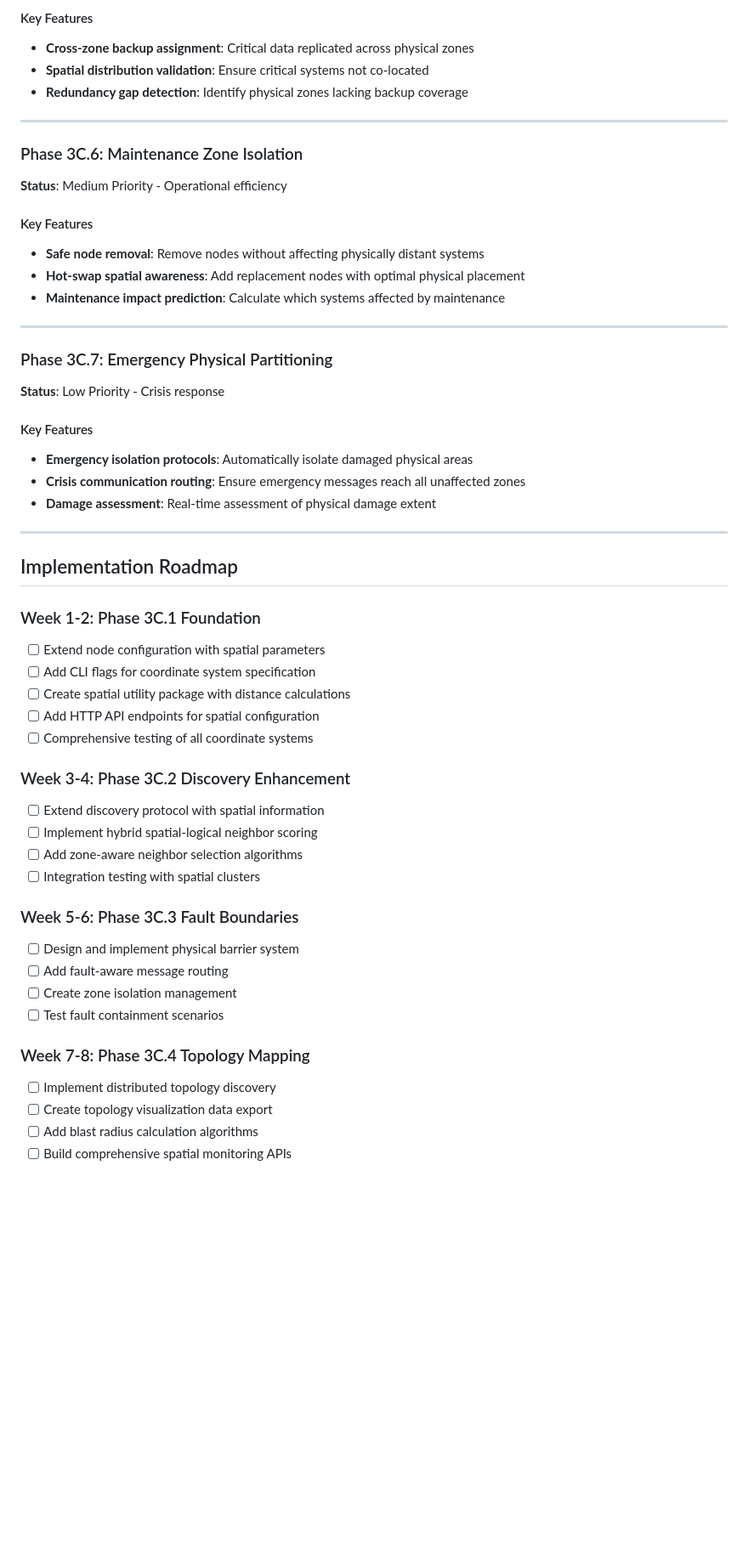
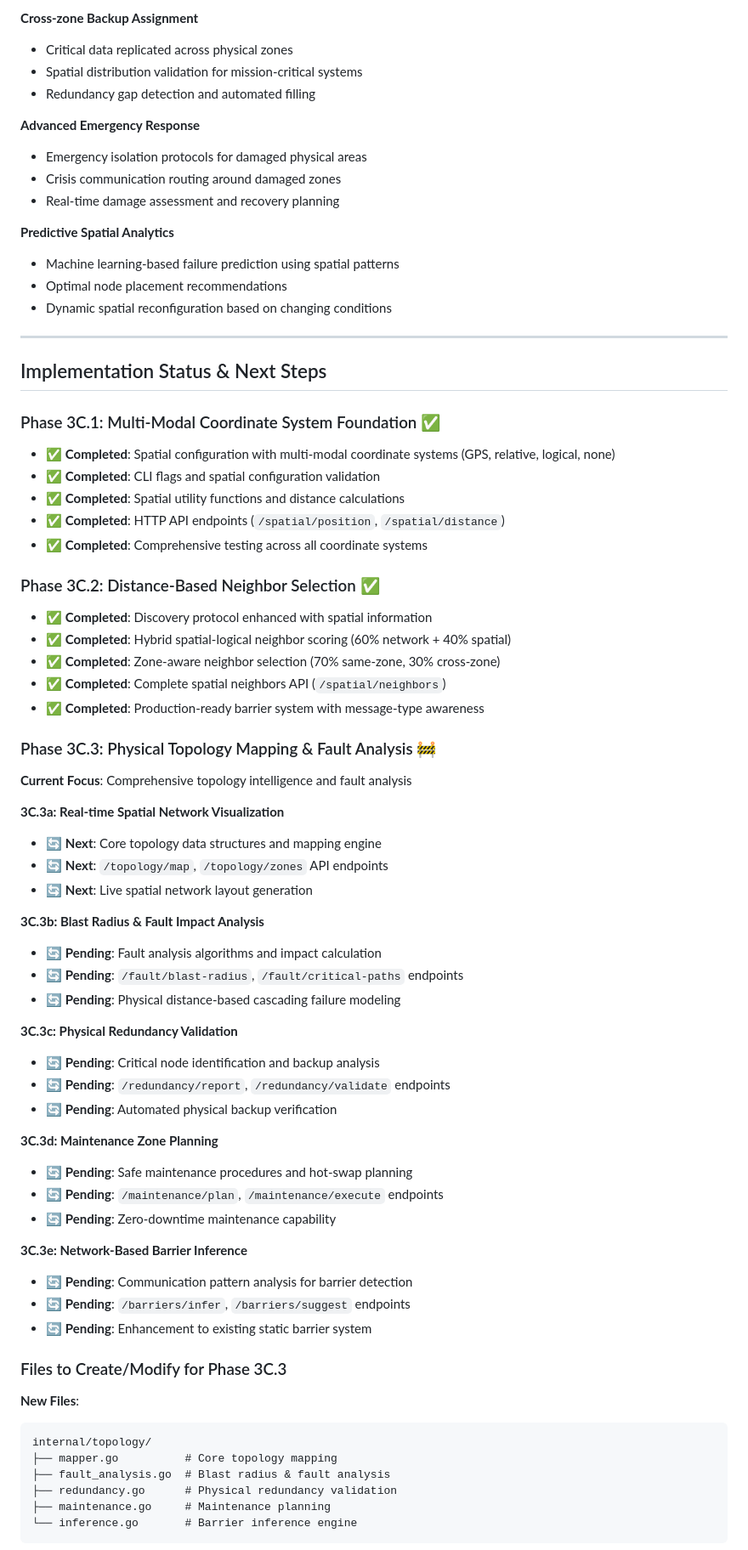
Before and after one commit to BasicAcid/ryx, a Markdown page: PHASE_3C_IMPLEMENTATION_PLAN.md, the part around one of its changes. Shown at 85% size. GitHub-like rendering; blank space fills up the shorter version.

````diff
--- a/PHASE_3C_IMPLEMENTATION_PLAN.md
+++ b/PHASE_3C_IMPLEMENTATION_PLAN.md
@@ -296,55 +279,74 @@ func (tm *TopologyManager) ExportForVisualization() TopologyVisualization {
 
-#### Key Features
-- **Cross-zone backup assignment**: Critical data replicated across physical zones
-- **Spatial distribution validation**: Ensure critical systems not co-located
-- **Redundancy gap detection**: Identify physical zones lacking backup coverage
+**Cross-zone Backup Assignment**
+- Critical data replicated across physical zones
+- Spatial distribution validation for mission-critical systems
+- Redundancy gap detection and automated filling
+
+**Advanced Emergency Response**
+- Emergency isolation protocols for damaged physical areas
+- Crisis communication routing around damaged zones
+- Real-time damage assessment and recovery planning
+
+**Predictive Spatial Analytics**
+- Machine learning-based failure prediction using spatial patterns
+- Optimal node placement recommendations
+- Dynamic spatial reconfiguration based on changing conditions
 
 ---
 
-### Phase 3C.6: Maintenance Zone Isolation
-**Status**: Medium Priority - Operational efficiency
+## Implementation Status & Next Steps
 
-#### Key Features
-- **Safe node removal**: Remove nodes without affecting physically distant systems
-- **Hot-swap spatial awareness**: Add replacement nodes with optimal physical placement
-- **Maintenance impact prediction**: Calculate which systems affected by maintenance
+### Phase 3C.1: Multi-Modal Coordinate System Foundation ✅
+- ✅ **Completed**: Spatial configuration with multi-modal coordinate systems (GPS, relative, logical, none)
+- ✅ **Completed**: CLI flags and spatial configuration validation
+- ✅ **Completed**: Spatial utility functions and distance calculations
+- ✅ **Completed**: HTTP API endpoints (`/spatial/position`, `/spatial/distance`)
+- ✅ **Completed**: Comprehensive testing across all coordinate systems
 
----
+### Phase 3C.2: Distance-Based Neighbor Selection ✅
+- ✅ **Completed**: Discovery protocol enhanced with spatial information
+- ✅ **Completed**: Hybrid spatial-logical neighbor scoring (60% network + 40% spatial)
+- ✅ **Completed**: Zone-aware neighbor selection (70% same-zone, 30% cross-zone)
+- ✅ **Completed**: Complete spatial neighbors API (`/spatial/neighbors`)
+- ✅ **Completed**: Production-ready barrier system with message-type awareness
 
-### Phase 3C.7: Emergency Physical Partitioning
-**Status**: Low Priority - Crisis response
+### Phase 3C.3: Physical Topology Mapping & Fault Analysis 🚧
+**Current Focus**: Comprehensive topology intelligence and fault analysis
 
-#### Key Features
-- **Emergency isolation protocols**: Automatically isolate damaged physical areas
-- **Crisis communication routing**: Ensure emergency messages reach all unaffected zones
-- **Damage assessment**: Real-time assessment of physical damage extent
+**3C.3a: Real-time Spatial Network Visualization**
+- 🔄 **Next**: Core topology data structures and mapping engine
+- 🔄 **Next**: `/topology/map`, `/topology/zones` API endpoints
+- 🔄 **Next**: Live spatial network layout generation
 
----
+**3C.3b: Blast Radius & Fault Impact Analysis**
+- 🔄 **Pending**: Fault analysis algorithms and impact calculation
+- 🔄 **Pending**: `/fault/blast-radius`, `/fault/critical-paths` endpoints
+- 🔄 **Pending**: Physical distance-based cascading failure modeling
 
-## Implementation Roadmap
+**3C.3c: Physical Redundancy Validation**
+- 🔄 **Pending**: Critical node identification and backup analysis
+- 🔄 **Pending**: `/redundancy/report`, `/redundancy/validate` endpoints
+- 🔄 **Pending**: Automated physical backup verification
 
-### Week 1-2: Phase 3C.1 Foundation
-- [ ] Extend node configuration with spatial parameters
-- [ ] Add CLI flags for coordinate system specification
-- [ ] Create spatial utility package with distance calculations
-- [ ] Add HTTP API endpoints for spatial configuration
-- [ ] Comprehensive testing of all coordinate systems
+**3C.3d: Maintenance Zone Planning**
+- 🔄 **Pending**: Safe maintenance procedures and hot-swap planning
+- 🔄 **Pending**: `/maintenance/plan`, `/maintenance/execute` endpoints
+- 🔄 **Pending**: Zero-downtime maintenance capability
 
-### Week 3-4: Phase 3C.2 Discovery Enhancement
-- [ ] Extend discovery protocol with spatial information
-- [ ] Implement hybrid spatial-logical neighbor scoring
-- [ ] Add zone-aware neighbor selection algorithms
-- [ ] Integration testing with spatial clusters
+**3C.3e: Network-Based Barrier Inference**
+- 🔄 **Pending**: Communication pattern analysis for barrier detection
+- 🔄 **Pending**: `/barriers/infer`, `/barriers/suggest` endpoints
+- 🔄 **Pending**: Enhancement to existing static barrier system
 
-### Week 5-6: Phase 3C.3 Fault Boundaries
-- [ ] Design and implement physical barrier system
-- [ ] Add fault-aware message routing
-- [ ] Create zone isolation management
-- [ ] Test fault containment scenarios
+### Files to Create/Modify for Phase 3C.3
 
-### Week 7-8: Phase 3C.4 Topology Mapping
-- [ ] Implement distributed topology discovery
-- [ ] Create topology visualization data export
-- [ ] Add blast radius calculation algorithms
-- [ ] Build comprehensive spatial monitoring APIs
+**New Files**:
+```
+internal/topology/
+├── mapper.go          # Core topology mapping
+├── fault_analysis.go  # Blast radius & fault analysis
+├── redundancy.go      # Physical redundancy validation
+├── maintenance.go     # Maintenance planning
+└── inference.go       # Barrier inference engine
+```
 
````
Also changed, not shown: other parts of PHASE_3C_IMPLEMENTATION_PLAN.md (+139 -131 lines).
